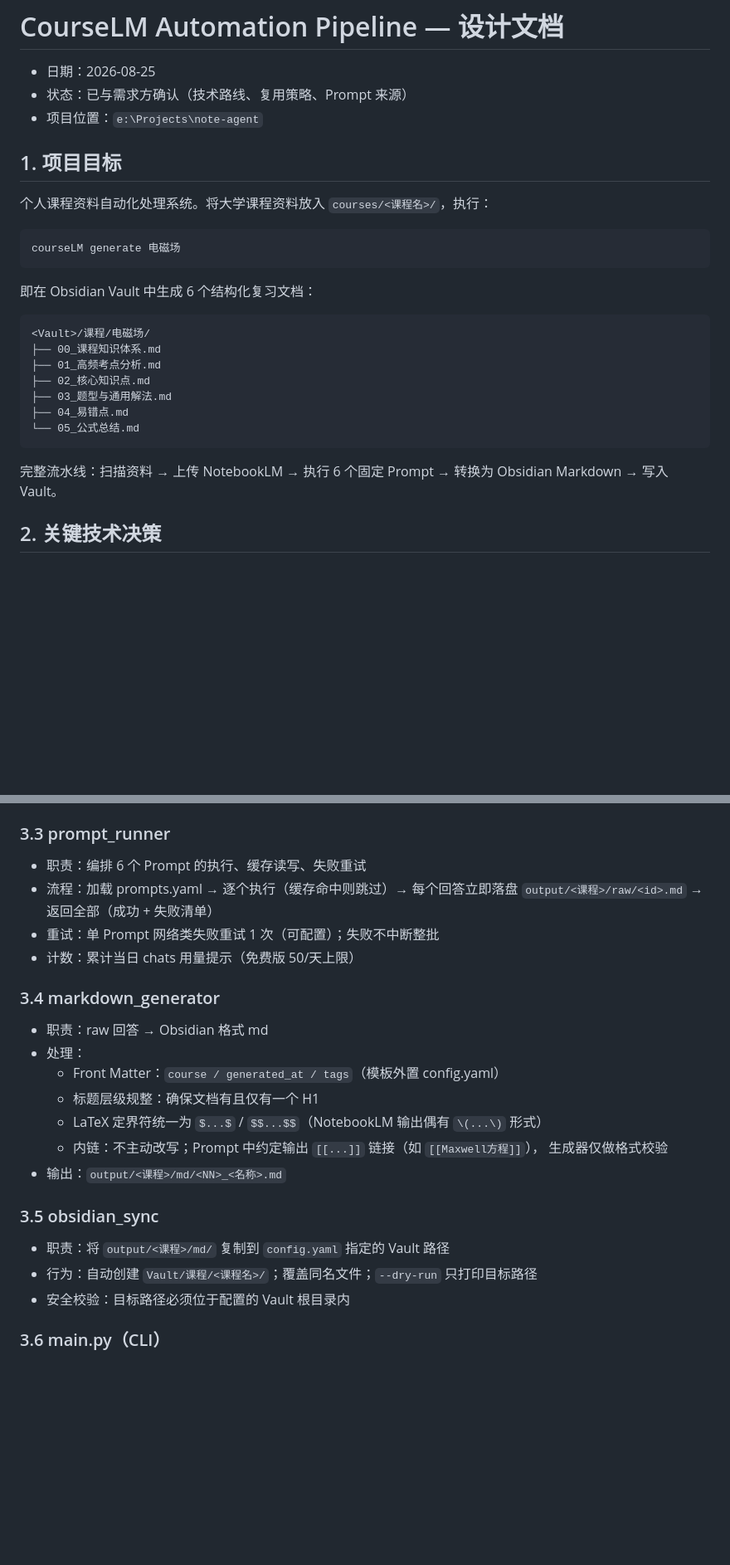
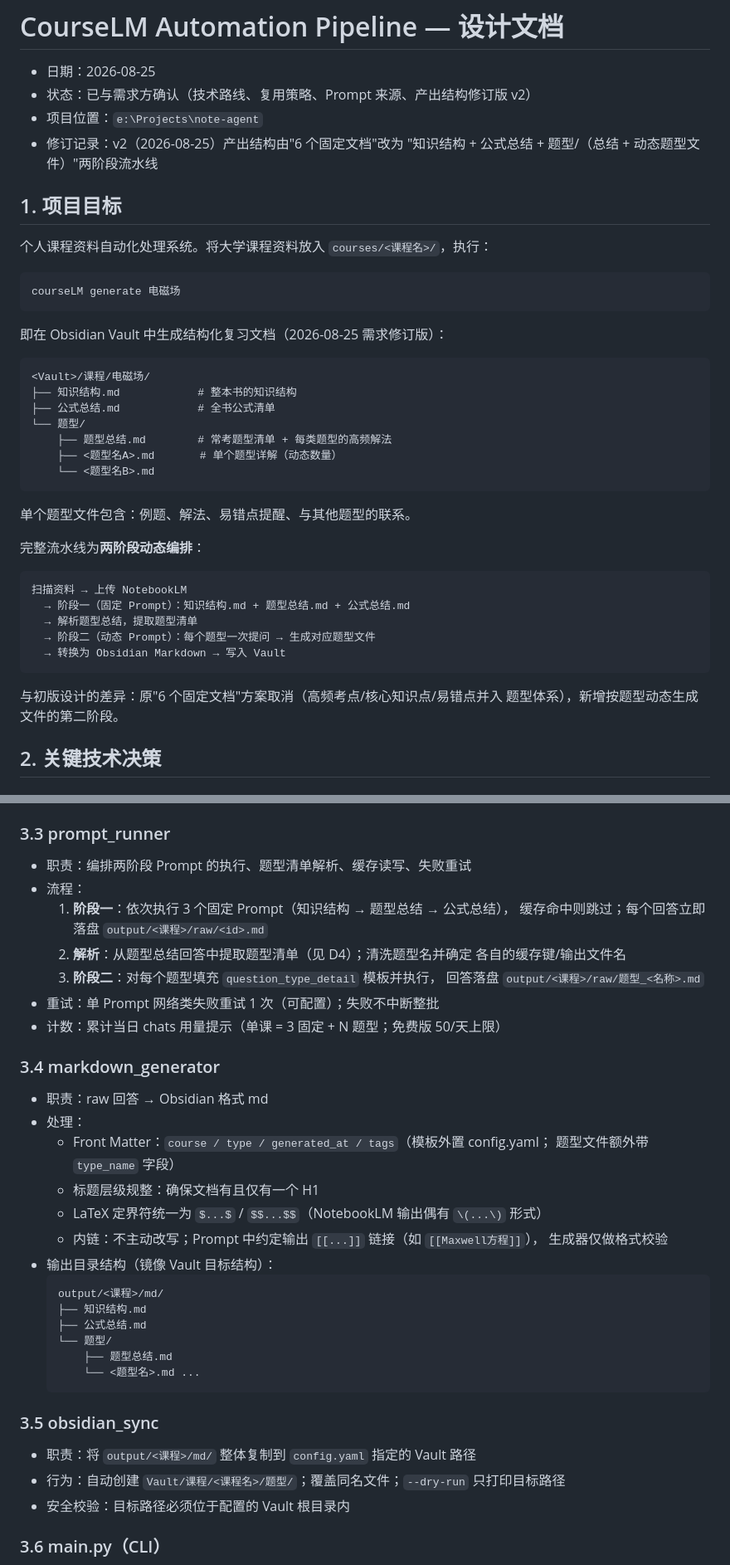
Before and after one commit to OrdoAbChao7/courselm, a Markdown page: docs/design.md, 2 parts joined by grey strips. Shown at 83% size. GitHub-like rendering; blank space fills up the shorter version.

````diff
--- a/docs/design.md
+++ b/docs/design.md
@@ -1,8 +1,10 @@
 # CourseLM Automation Pipeline — 设计文档
 
 - 日期：2026-08-25
-- 状态：已与需求方确认（技术路线、复用策略、Prompt 来源）
+- 状态：已与需求方确认（技术路线、复用策略、Prompt 来源、产出结构修订版 v2）
 - 项目位置：`e:\Projects\note-agent`
+- 修订记录：v2（2026-08-25）产出结构由"6 个固定文档"改为
+  "知识结构 + 公式总结 + 题型/（总结 + 动态题型文件）"两阶段流水线
 
 ## 1. 项目目标
 
@@ -12,19 +14,32 @@
 courseLM generate 电磁场
 ```
 
-即在 Obsidian Vault 中生成 6 个结构化复习文档：
+即在 Obsidian Vault 中生成结构化复习文档（2026-08-25 需求修订版）：
 
 ```
 <Vault>/课程/电磁场/
-├── 00_课程知识体系.md
-├── 01_高频考点分析.md
-├── 02_核心知识点.md
-├── 03_题型与通用解法.md
-├── 04_易错点.md
-└── 05_公式总结.md
+├── 知识结构.md            # 整本书的知识结构
+├── 公式总结.md            # 全书公式清单
+└── 题型/
+    ├── 题型总结.md        # 常考题型清单 + 每类题型的高频解法
+    ├── <题型名A>.md       # 单个题型详解（动态数量）
+    └── <题型名B>.md
 ```
 
-完整流水线：扫描资料 → 上传 NotebookLM → 执行 6 个固定 Prompt → 转换为 Obsidian Markdown → 写入 Vault。
+单个题型文件包含：例题、解法、易错点提醒、与其他题型的联系。
+
+完整流水线为**两阶段动态编排**：
+
+```
+扫描资料 → 上传 NotebookLM
+  → 阶段一（固定 Prompt）：知识结构.md + 题型总结.md + 公式总结.md
+  → 解析题型总结，提取题型清单
+  → 阶段二（动态 Prompt）：每个题型一次提问 → 生成对应题型文件
+  → 转换为 Obsidian Markdown → 写入 Vault
+```
+
+与初版设计的差异：原"6 个固定文档"方案取消（高频考点/核心知识点/易错点并入
+题型体系），新增按题型动态生成文件的第二阶段。
 
 ## 2. 关键技术决策
 
@@ -102,27 +140,41 @@ file_manager / markdown_generator / obsidian_sync 为独立纯本地模块，可
 
 ### 3.3 prompt_runner
 
-- 职责：编排 6 个 Prompt 的执行、缓存读写、失败重试
-- 流程：加载 prompts.yaml → 逐个执行（缓存命中则跳过）→ 每个回答立即落盘
-  `output/<课程>/raw/<id>.md` → 返回全部（成功 + 失败清单）
+- 职责：编排两阶段 Prompt 的执行、题型清单解析、缓存读写、失败重试
+- 流程：
+  1. **阶段一**：依次执行 3 个固定 Prompt（知识结构 → 题型总结 → 公式总结），
+     缓存命中则跳过；每个回答立即落盘 `output/<课程>/raw/<id>.md`
+  2. **解析**：从题型总结回答中提取题型清单（见 D4）；清洗题型名并确定
+     各自的缓存键/输出文件名
+  3. **阶段二**：对每个题型填充 `question_type_detail` 模板并执行，
+     回答落盘 `output/<课程>/raw/题型_<名称>.md`
 - 重试：单 Prompt 网络类失败重试 1 次（可配置）；失败不中断整批
-- 计数：累计当日 chats 用量提示（免费版 50/天上限）
+- 计数：累计当日 chats 用量提示（单课 = 3 固定 + N 题型；免费版 50/天上限）
 
 ### 3.4 markdown_generator
 
 - 职责：raw 回答 → Obsidian 格式 md
 - 处理：
-  - Front Matter：`course / generated_at / tags`（模板外置 config.yaml）
+  - Front Matter：`course / type / generated_at / tags`（模板外置 config.yaml；
+    题型文件额外带 `type_name` 字段）
   - 标题层级规整：确保文档有且仅有一个 H1
   - LaTeX 定界符统一为 `$...$` / `$$...$$`（NotebookLM 输出偶有 `\(...\)` 形式）
   - 内链：不主动改写；Prompt 中约定输出 `[[...]]` 链接（如 `[[Maxwell方程]]`），
     生成器仅做格式校验
-- 输出：`output/<课程>/md/<NN>_<名称>.md`
+- 输出目录结构（镜像 Vault 目标结构）：
+  ```
+  output/<课程>/md/
+  ├── 知识结构.md
+  ├── 公式总结.md
+  └── 题型/
+      ├── 题型总结.md
+      └── <题型名>.md ...
+  ```
 
 ### 3.5 obsidian_sync
 
-- 职责：将 `output/<课程>/md/` 复制到 `config.yaml` 指定的 Vault 路径
-- 行为：自动创建 `Vault/课程/<课程名>/`；覆盖同名文件；`--dry-run` 只打印目标路径
+- 职责：将 `output/<课程>/md/` 整体复制到 `config.yaml` 指定的 Vault 路径
+- 行为：自动创建 `Vault/课程/<课程名>/题型/`；覆盖同名文件；`--dry-run` 只打印目标路径
 - 安全校验：目标路径必须位于配置的 Vault 根目录内
 
 ### 3.6 main.py（CLI）
````
Also changed, not shown: other parts of docs/design.md (+47 -15 lines).
